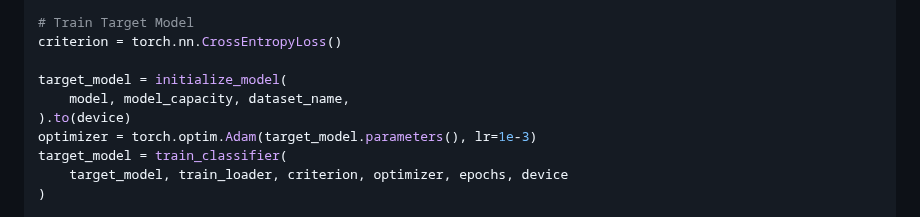
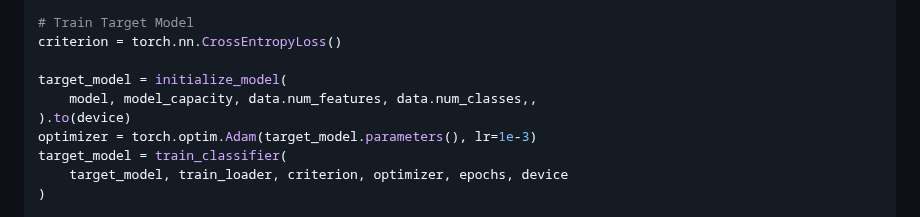
Before and after one commit to ssg-research/amulet, a Markdown page: docs/module_guide/4_UNAUTHORIZED_MODEL_OWNERSHIP.md, the part around the change. Rendered like a GitHub page.

```diff
--- a/docs/module_guide/4_UNAUTHORIZED_MODEL_OWNERSHIP.md
+++ b/docs/module_guide/4_UNAUTHORIZED_MODEL_OWNERSHIP.md
@@ -223,7 +223,7 @@ test_loader = DataLoader(
 criterion = torch.nn.CrossEntropyLoss()
 
 target_model = initialize_model(
-    model, model_capacity, dataset_name,
+    model, model_capacity, data.num_features, data.num_classes,,
 ).to(device)
 optimizer = torch.optim.Adam(target_model.parameters(), lr=1e-3)
 target_model = train_classifier(
```
